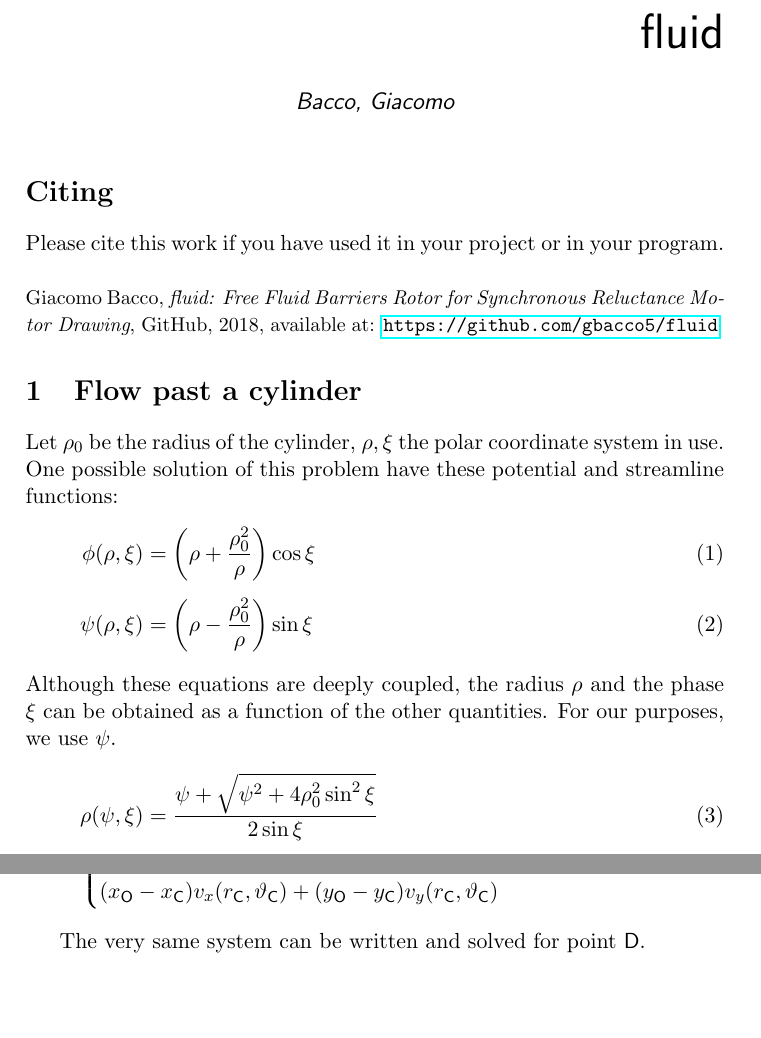
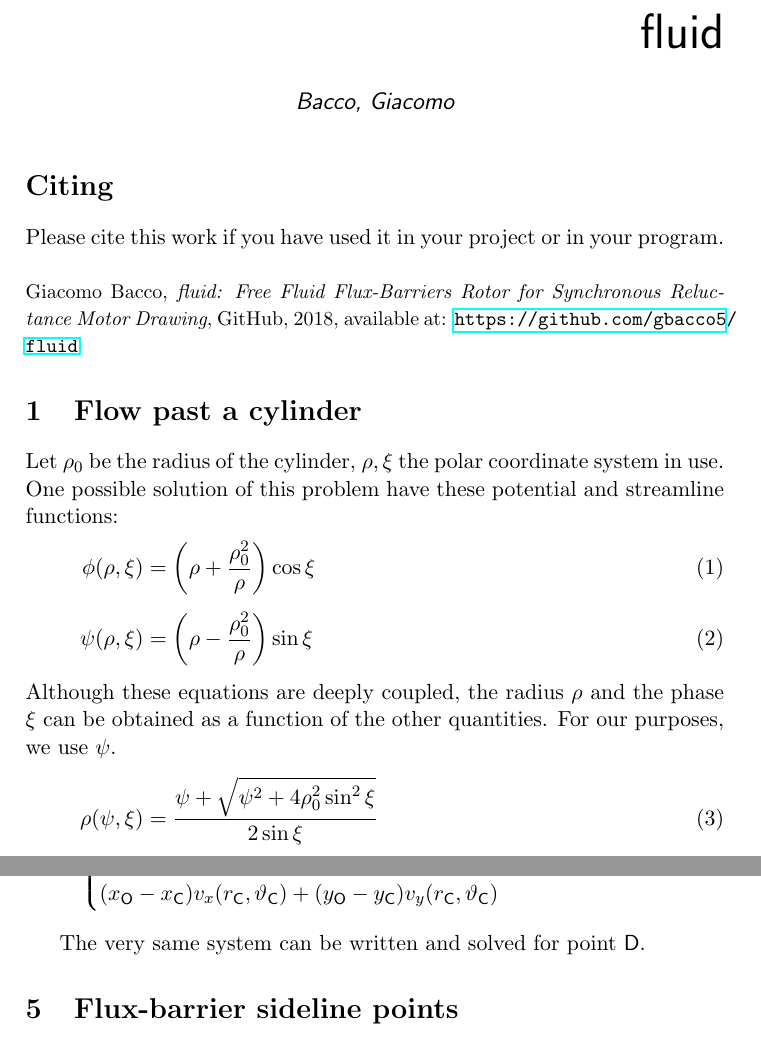
Before and after one commit to gbacco5/fluid, a LaTeX document (doc/doc.tex): two parts of pages 1 and 5 of 5, joined at a grey line, cut so that both start at the same text. Compiled offline with pdfLaTeX.

```diff
--- a/doc/doc.tex
+++ b/doc/doc.tex
@@ -61,7 +61,7 @@
 \vspace{0\baselineskip}
 
 {\small\noindent%
-Giacomo Bacco, \emph{fluid: Free Fluid Barriers Rotor for Synchronous
+Giacomo Bacco, \emph{fluid: Free Fluid Flux-Barriers Rotor for Synchronous
 Reluctance Motor Drawing}, GitHub, 2018, available at:
 \url{https://github.com/gbacco5/fluid}
 }
@@ -272,6 +272,8 @@
 
 
 
+\section{Flux-barrier sideline points}
+
 
 
 
```
Also changed, not shown: doc/doc.pdf, 2 other files.
